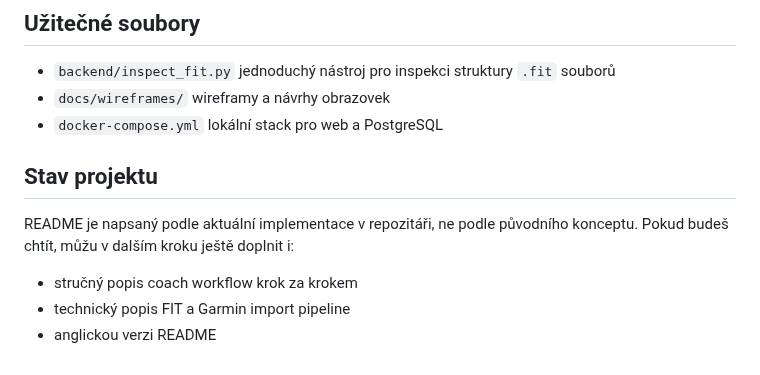
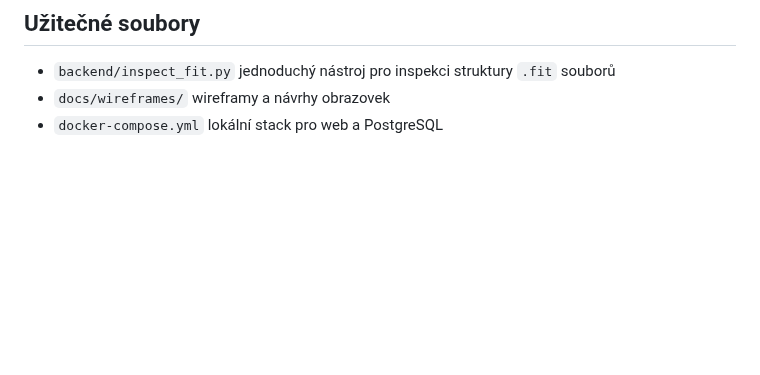
Before and after one commit to gyarab/enduroBuddy, a Markdown page: README.md, the part around the change. GitHub-like rendering; blank space fills up the shorter version.

Commit message:
chore: Remove project status section from README and clean up content

```diff
--- a/README.md
+++ b/README.md
@@ -266,11 +266,3 @@ Testy v projektu pokrývají mimo jiné:
   wireframy a návrhy obrazovek
 - `docker-compose.yml`
   lokální stack pro web a PostgreSQL
-
-## Stav projektu
-
-README je napsaný podle aktuální implementace v repozitáři, ne podle původního konceptu. Pokud budeš chtít, můžu v dalším kroku ještě doplnit i:
-
-- stručný popis coach workflow krok za krokem
-- technický popis FIT a Garmin import pipeline
-- anglickou verzi README
```
